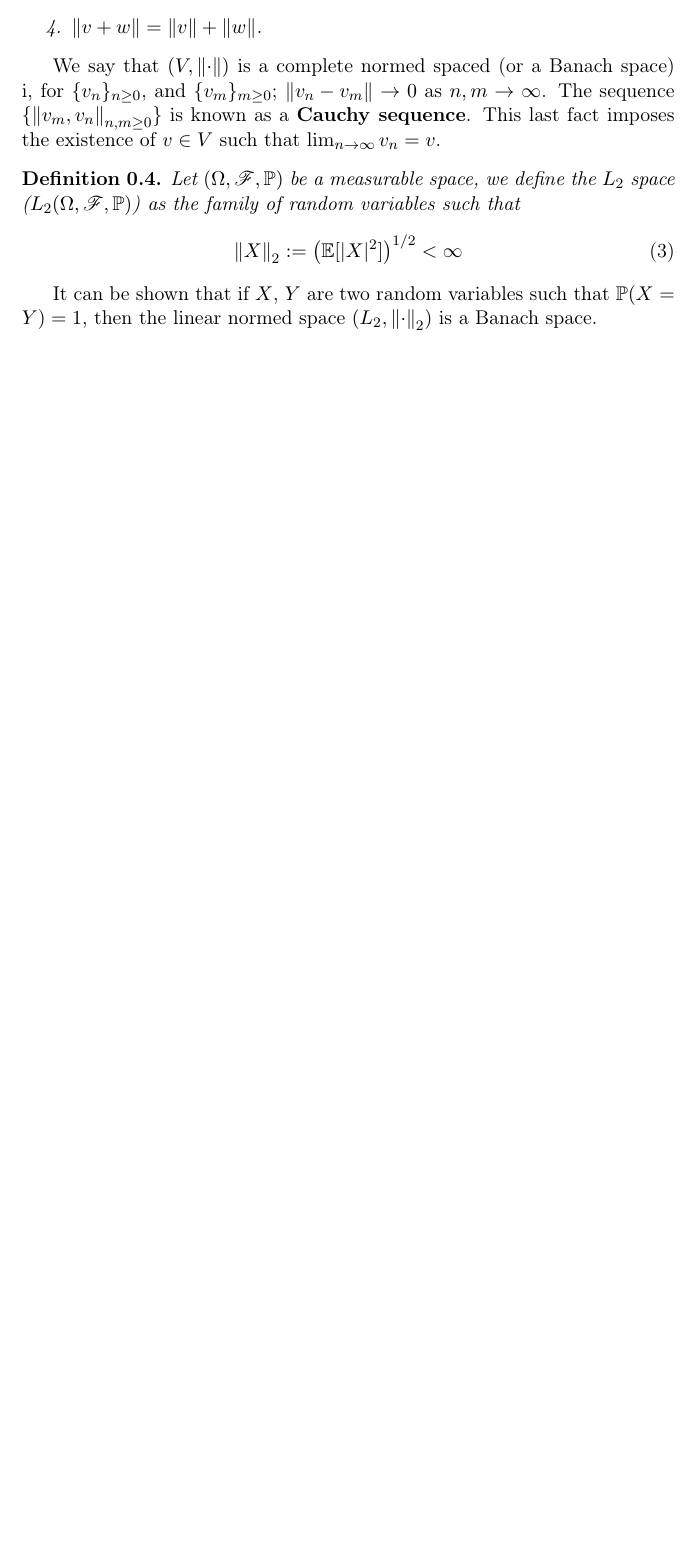
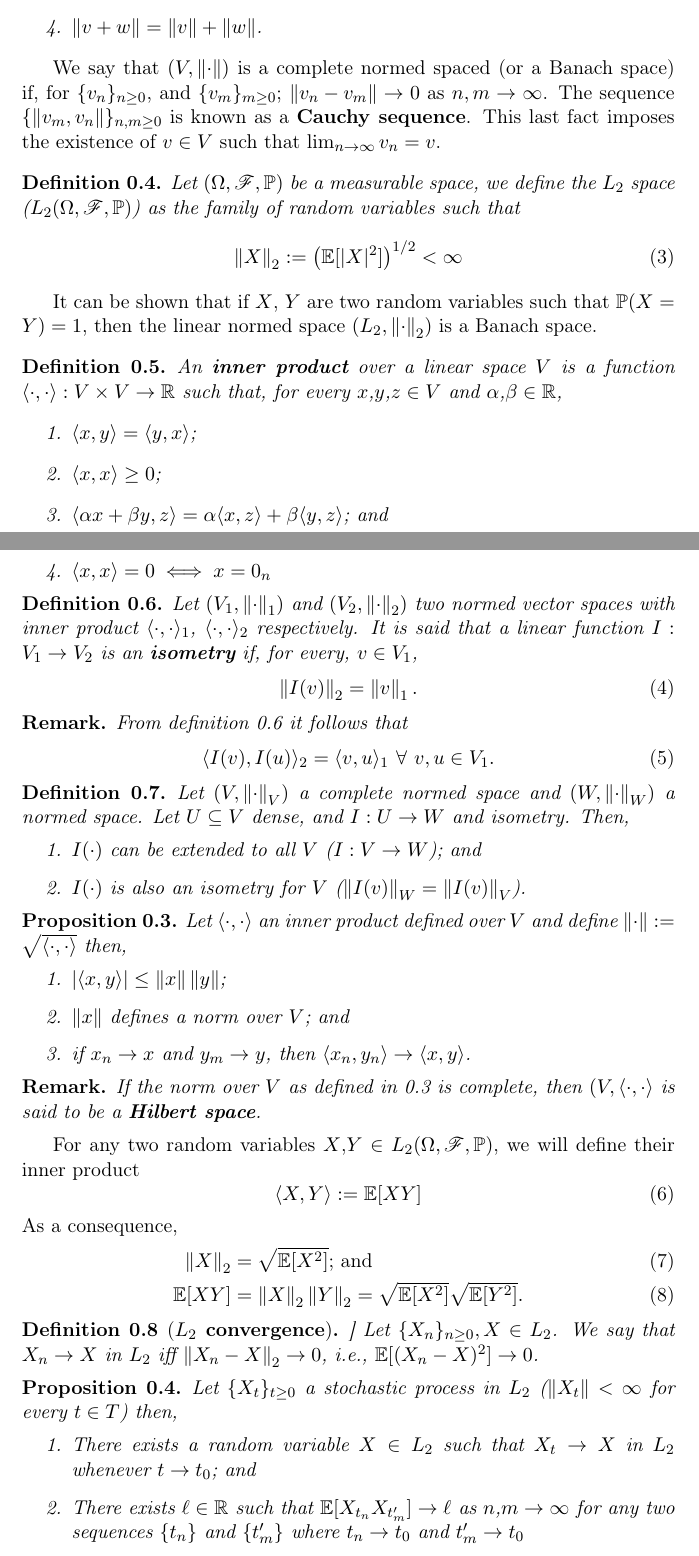
Before and after one commit to gerdm/TGMAFFIRO, a LaTeX document (chapters/ch3.tex): part of page 5 of 8 before the commit and two parts of pages 5 and 6 of 9 after it, the two joined at a grey line, cut so that both start at the same text, the shorter picture padded with empty space. Compiled offline with pdfLaTeX.

Commit message:
edit chapter 3

```diff
--- a/chapters/ch3.tex
+++ b/chapters/ch3.tex
@@ -153,18 +153,86 @@ In what follows of this chapter, we formalize the \textbf{Brownian motion}
 		\item $\norm{v + w} = \norm{v} + \norm{w}$.
 	\end{enumerate}
 \end{definition}
-We say that $(V, \norm{\cdot})$ is a complete normed spaced (or a Banach space) i, for $\{v_n\}_{n\geq 0}$, and $\{v_m\}_{m\geq 0}$; $\norm{v_n - v_m} \to 0$ as $n, m \to \infty$. The sequence $\{\norm{v_m, v_n}_{n,m \geq 0}\}$ is known as a \textbf{Cauchy sequence}. This last fact imposes the existence of $v\in V$ such that $\lim_{n\to\infty} v_n = v$.
+We say that $(V, \norm{\cdot})$ is a complete normed spaced (or a Banach space) if, for $\{v_n\}_{n\geq 0}$, and $\{v_m\}_{m\geq 0}$; $\norm{v_n - v_m} \to 0$ as $n, m \to \infty$. The sequence $\{\norm{v_m, v_n}\}_{n,m \geq 0}$ is known as a \textbf{Cauchy sequence}. This last fact imposes the existence of $v\in V$ such that $\lim_{n\to\infty} v_n = v$.
 
 \begin{definition}
-Let $\ProbSpace$ be a measurable space, we define the $L_2$ space ($L_2\ProbSpace$) as the family of random variables such that
+Let $\ProbSpace$ be a measurable space, we define the $L_2$ space ($L_2\ProbSpace $) as the family of random variables such that
 	\begin{equation}
 		\norm{X}_2:= \left(\E[|X|^2] \right)^{1/2} < \infty
 	\end{equation}
-
 \end{definition}
 
 %TODO: Proof!
 It can be shown that if $X$, $Y$ are two random variables such that $\Pm(X=Y) = 1$, then the linear normed space $(L_2, \norm{\cdot}_2)$ is a Banach space.
+
+\begin{definition}
+	An \textbf{inner product} over a linear space $V$ is a function $\innerprod{\cdot}{\cdot} : V\times V \to \RNums$ such that, for every $x\text{,}y\text{,}z\in V$ and $\alpha\text{,}\beta \in \RNums$,
+	\begin{enumerate}
+		\item $\innerprod{x}{y} = \innerprod{y}{x}$;
+		\item $\innerprod{x}{x} \geq 0$;
+		\item $\innerprod{\alpha x + \beta y}{z} = \alpha\innerprod{x}{z} + \beta\innerprod{y}{z}$; and
+		\item $\innerprod{x}{x} = 0 \iff x = 0_n$
+	\end{enumerate}
+\end{definition}
+
+\begin{definition}\label{def:isometry}
+	Let $(V_1, \norm{\cdot}_1)$ and $(V_2, \norm{\cdot}_2)$ two normed vector spaces with inner product $\innerprod{\cdot}{\cdot}_1$, $\innerprod{\cdot}{\cdot}_2$ respectively. It is said that a linear function $I:V_1\to V_2$ is an \textbf{isometry} if, for every, $v\in V_1$,
+	\begin{equation}
+		\norm{I(v)}_2  = \norm{v}_1.
+	\end{equation}
+\end{definition}
+
+\begin{remark}
+	From definition \ref{def:isometry} it follows that
+	\begin{equation}
+		\innerprod{I(v)}{I(u)}_2 = \innerprod{v}{u}_1 \ \forall \ v,u\in V_1.
+	\end{equation}
+\end{remark}
+
+%TODO: Complete the enlightening proposition
+\begin{definition}
+	Let $(V, \norm{\cdot}_V)$ a complete normed space and $(W, \norm{\cdot}_W)$ a normed space. Let $U\subseteq V$ dense, and $I:U\to W$ and isometry. Then,
+	\begin{enumerate}
+		\item $I(\cdot)$ can be extended to all $V$ ($I: V\to W$); and
+		\item $I(\cdot)$ is also an isometry for $V$ ($\norm{I(v)}_W = \norm{I(v)}_V$).
+	\end{enumerate}
+\end{definition}
+
+\begin{proposition}\label{def:hilbert_space}
+	Let $\innerprod{\cdot}{\cdot}$	 an inner product defined over $V$ and define $\norm{\cdot}:=\sqrt{\innerprod{\cdot}{\cdot}}$ then,
+	\begin{enumerate}
+		\item $|\innerprod{x}{y}| \leq \norm{x} \norm{y}$;
+		\item $\norm{x}$ defines a norm over $V$; and
+		\item if $x_n \to x$ and $y_m \to y$, then $\innerprod{x_n}{y_n} \to \innerprod{x}{y}$.
+	\end{enumerate}
+\end{proposition}
+
+\begin{remark}
+	If the norm over $V$ as defined in \ref{def:hilbert_space} is complete, then $(V, \innerprod{\cdot}{\cdot}$ is said to be a \textbf{Hilbert space}.
+\end{remark}
+
+For any two random variables $X\text{,}Y\in L_2\ProbSpace$, we will define their inner product
+\begin{equation}
+	\innerprod{X}{Y} := \E[XY]
+\end{equation}
+As a consequence,
+\begin{align}
+	\norm{X}_2 &= \sqrt{\E[X^2]}\text{; and} \\
+	\E[XY] &= \norm{X}_2 \norm{Y}_2 = \sqrt{\E[X^2]} \sqrt{\E[Y^2]}.
+\end{align}
+
+\begin{definition}[\textbf{$L_2$ convergence}] ]
+	Let $\dtspr, X \in L_2$. We say that $X_n\to X$ in $L_2$ iff $\norm{X_n - X}_2\to 0$, i.e., $\E[(X_n - X)^2] \to 0$.
+\end{definition}
+
+\begin{proposition}
+	Let $\ctspr$ a stochastic process in $L_2$ ($\norm{X_t} < \infty$ for every $t\in T$) then,
+	\begin{enumerate}
+		\item There exists a random variable $X\in L_2$ such that $X_t \to X$ in $L_2$ whenever $t\to t_0$; and
+		\item There exists $\ell \in \RNums$ such that $\E[X_{t_n}X_{t'_m}] \to \ell$ as $n\text{,}m \to \infty$ for any two sequences $\{t_n\}$ and $\{t'_m\}$ where $t_n \to t_0$ and $t'_m \to t_0$
+	\end{enumerate}
+\end{proposition}
+
 
 \section{Brownian Motion}
 \begin{definition}\label{def:brownian_motion}
```
Also changed, not shown: TGMAFFIRO.tex (+4 -1 lines), chapters/ch3.tex (2 more changed lines).
